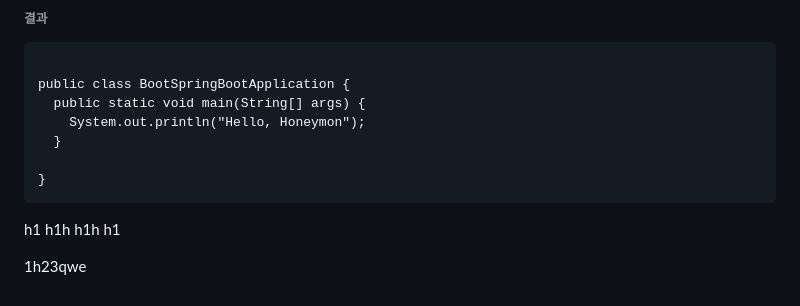
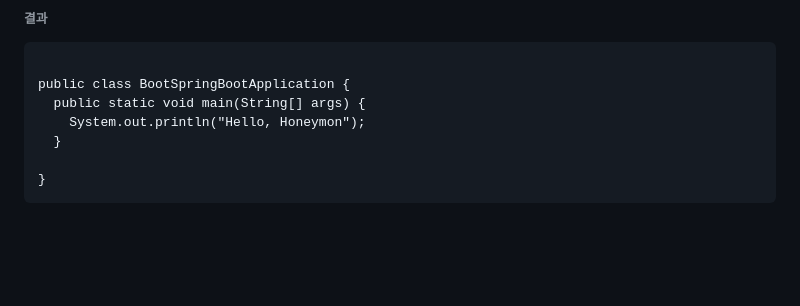
Before and after one commit to leesiuuuu/MSG-8-Homework, a Markdown page: Mission1.md, the part around the change. Drawn GitHub-style; blank space fills up the shorter version.

```diff
--- a/Mission1.md
+++ b/Mission1.md
@@ -192,7 +192,3 @@ public class BootSpringBootApplication {
 
 }
 </code></pre>
-
-h1 h1h h1h h1
-
-1h23qwe
```
